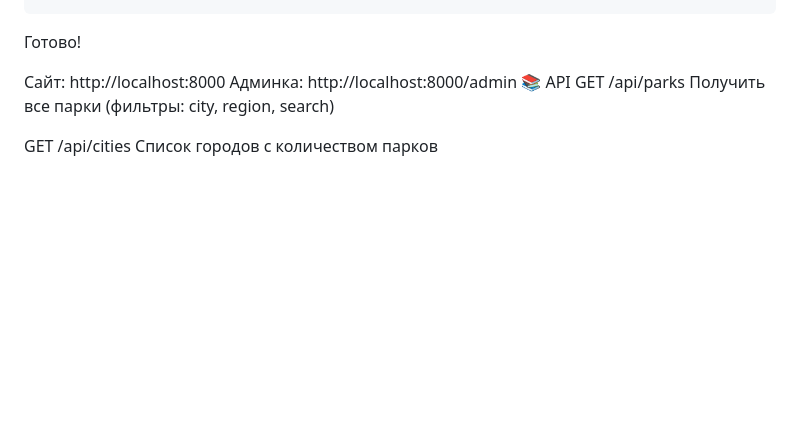
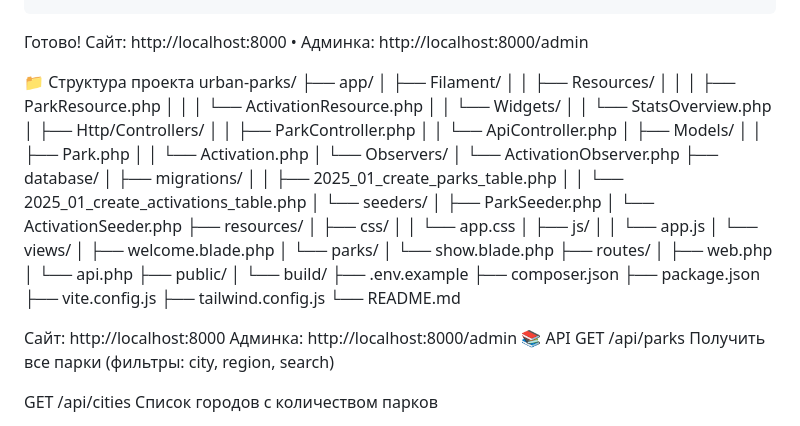
Before and after one commit to loloka/urban-parks, a Markdown page: README.md, the part around the change. GitHub-like rendering; blank space fills up the shorter version.

Commit message:
📝 Final README - compact version

````diff
--- a/README.md
+++ b/README.md
@@ -63,7 +63,52 @@ php artisan serve
 npm run dev
 ```
 
-Готово!
+Готово! Сайт: http://localhost:8000 • Админка: http://localhost:8000/admin
+
+📁 Структура проекта
+urban-parks/
+├── app/
+│ ├── Filament/
+│ │ ├── Resources/
+│ │ │ ├── ParkResource.php
+│ │ │ └── ActivationResource.php
+│ │ └── Widgets/
+│ │ └── StatsOverview.php
+│ ├── Http/Controllers/
+│ │ ├── ParkController.php
+│ │ └── ApiController.php
+│ ├── Models/
+│ │ ├── Park.php
+│ │ └── Activation.php
+│ └── Observers/
+│ └── ActivationObserver.php
+├── database/
+│ ├── migrations/
+│ │ ├── 2025_01_create_parks_table.php
+│ │ └── 2025_01_create_activations_table.php
+│ └── seeders/
+│ ├── ParkSeeder.php
+│ └── ActivationSeeder.php
+├── resources/
+│ ├── css/
+│ │ └── app.css
+│ ├── js/
+│ │ └── app.js
+│ └── views/
+│ ├── welcome.blade.php
+│ └── parks/
+│ └── show.blade.php
+├── routes/
+│ ├── web.php
+│ └── api.php
+├── public/
+│ └── build/
+├── .env.example
+├── composer.json
+├── package.json
+├── vite.config.js
+├── tailwind.config.js
+└── README.md
 
 Сайт: http://localhost:8000
 Админка: http://localhost:8000/admin
````
